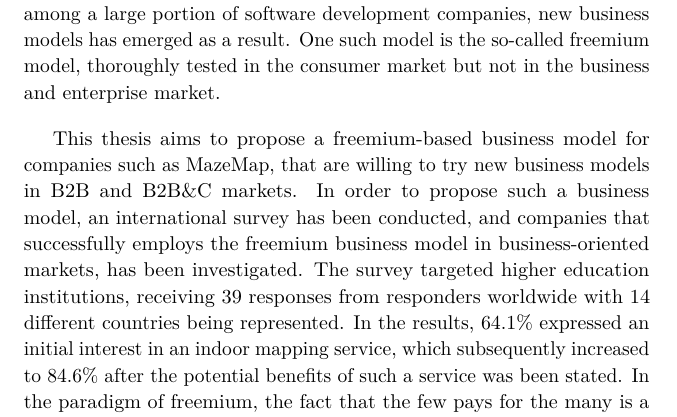
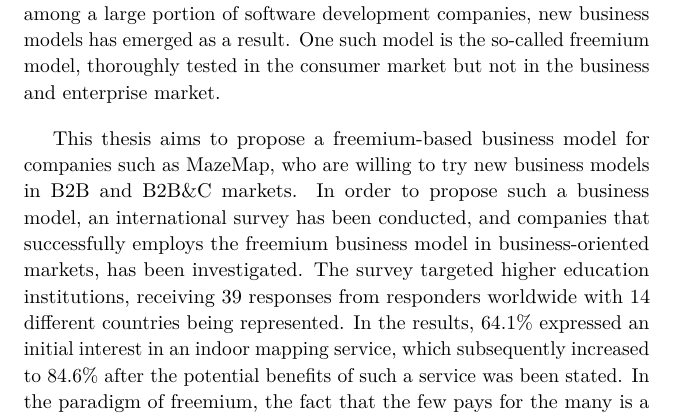
Before and after one commit to vonVaffel/ttm4905_master, a LaTeX thesis (ttm4905_msc/main.tex, which reads ttm4905_msc/abstract_english.tex): part of page 3 of 103 before the commit and part of page 3 of 99 after it, cut so that both start at the same text. Compiled offline with pdfLaTeX.

Commit message:
Updates from ShareLaTeX

```diff
--- a/ttm4905_msc/abstract_english.tex
+++ b/ttm4905_msc/abstract_english.tex
@@ -3,7 +3,7 @@
 Several establishments worldwide are growing in size and see frequent internal changes in buildings, which presents a demand to manage and accommodate these changes in order to maintain a satisfied customer base. One way to offset the inconveniences that this may cause, is through an indoor mapping service. Providing an up-to-date, interactive and digital indoor mapping service may offer benefits to establishments and its clients alike. MazeMap is a company specialising in providing indoor mapping services to a wide selection of customers ranging from universities and hospitals, to sporting arenas and cruise ships. With the software as a service style of product delivery becoming a delivery method of choice among a large portion of software development companies, new business models has emerged as a result. One such model is the so-called freemium model, thoroughly tested in the consumer market but not in the business and enterprise market.
 
 
-This thesis aims to propose a freemium-based business model for companies such as MazeMap, that are willing to try new business models in B2B and B2B\&C markets. In order to propose such a business model, an international survey has been conducted, and companies that successfully employs the freemium business model in business-oriented markets, has been investigated. The survey targeted higher education institutions, receiving 39 responses from responders worldwide with 14 different countries being represented. In the results, 64.1\% expressed an initial interest in an indoor mapping service, which subsequently increased to 84.6\% after the potential benefits of such a service was been stated. In the paradigm of freemium, the fact that the few pays for the many is a central theme. In relation to this, the survey measured the respondents' willingness to pay for premium features, with the results being in line with the expectation that few would indicate a strong willingness to pay for these features.
+This thesis aims to propose a freemium-based business model for companies such as MazeMap, who are willing to try new business models in B2B and B2B\&C markets. In order to propose such a business model, an international survey has been conducted, and companies that successfully employs the freemium business model in business-oriented markets, has been investigated. The survey targeted higher education institutions, receiving 39 responses from responders worldwide with 14 different countries being represented. In the results, 64.1\% expressed an initial interest in an indoor mapping service, which subsequently increased to 84.6\% after the potential benefits of such a service was been stated. In the paradigm of freemium, the fact that the few pays for the many is a central theme. In relation to this, the survey measured the respondents' willingness to pay for premium features, with the results being in line with the expectation that few would indicate a strong willingness to pay for these features.
 
 
 Based upon the success factors of the companies that successfully employs the freemium business model along with the survey results, a business model was proposed. This model was built in the framework that is the Business Model Canvas, and provides both a textual and visual representation of the presented business model.
```
Also changed, not shown: ttm4905_msc/main.tex (+2 -3 lines), ttm4905_msc/main.pdf, 5 other files.
